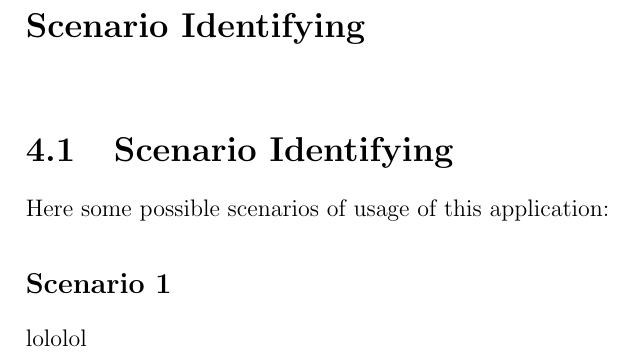
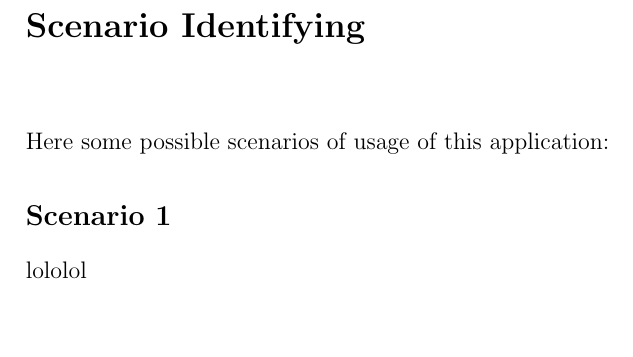
Before and after one commit to nicomon24/SE2-2016, a LaTeX book (rasd.tex, which reads chapters/scenarioidentifying.tex): part of page 10 of 10, cut at the place of the change, the shorter picture padded with empty space. Compiled offline with pdfLaTeX.

Commit message:
fixet double title

```diff
--- a/chapters/scenarioidentifying.tex
+++ b/chapters/scenarioidentifying.tex
@@ -1,4 +1,3 @@
-\section{Scenario Identifying}
 Here some possible scenarios of usage of this application:\\
 \bigbreak
 \bigbreak
```
